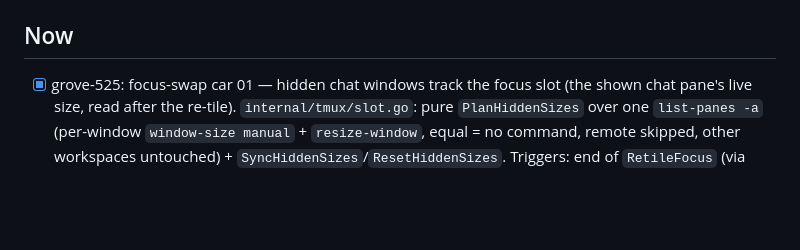
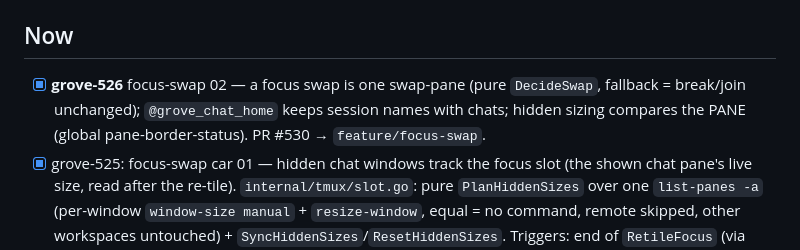
Before and after one commit to JollyGrin/grove, a Markdown page: TASKS.md, the part around the change. Drawn GitHub-style; blank space fills up the shorter version.

Commit message:
grove-526: TASKS row
Co-Authored-By: Claude Opus 5.5 <noreply@anthropic.com>
Claude-Session: https://claude.ai/code/session_01RKvjJiXjkevtFWkEvY6ixB

```diff
--- a/TASKS.md
+++ b/TASKS.md
@@ -24,6 +24,7 @@
 
 ## Now
 
+- [x] **grove-526** focus-swap 02 — a focus swap is one swap-pane (pure `DecideSwap`, fallback = break/join unchanged); `@grove_chat_home` keeps session names with chats; hidden sizing compares the PANE (global pane-border-status). PR #530 → `feature/focus-swap`.
 - [x] grove-525: focus-swap car 01 — hidden chat windows track the focus slot (the shown chat pane's live size, read after the re-tile). `internal/tmux/slot.go`: pure `PlanHiddenSizes` over one `list-panes -a` (per-window `window-size manual` + `resize-window`, equal = no command, remote skipped, other workspaces untouched) + `SyncHiddenSizes`/`ResetHiddenSizes`. Triggers: end of `RetileFocus` (via injected `tmux.FocusWorkspace`), the cockpit window's `window-resized` hook (`gv chat sync-sizes`, hidden verb), `HideChatPane` in focus; leave-focus unpins before restore. `TestNoGlobalWindowSize` source tripwire; e2e/focus.sh legs + hostile pass (aggressive-resize + global window-size).
 - [x] **grove-521** focus swaps: target lookup scoped to the cockpit's workspace, live rows only (`findLiveChat`; full report only on a miss, so archived refusals hold); rail viewer stamps `@grove_rail_pid` and redraws on SIGUSR1 after every write (2s tick kept as heartbeat). Fixture (12 ws, 260 archived): join 0.24→0.20s, rail redraw 1.29→0.30s.
 - [x] grove-517: click a CHATS row to show/focus it — bubbletea cell-motion mouse + a filter (left press passes, wheel → ↑/↓, the rest dropped before Update); a click = enter on that row, on-screen chats only selected; hit-test from chatLayout (PR #520)
```
